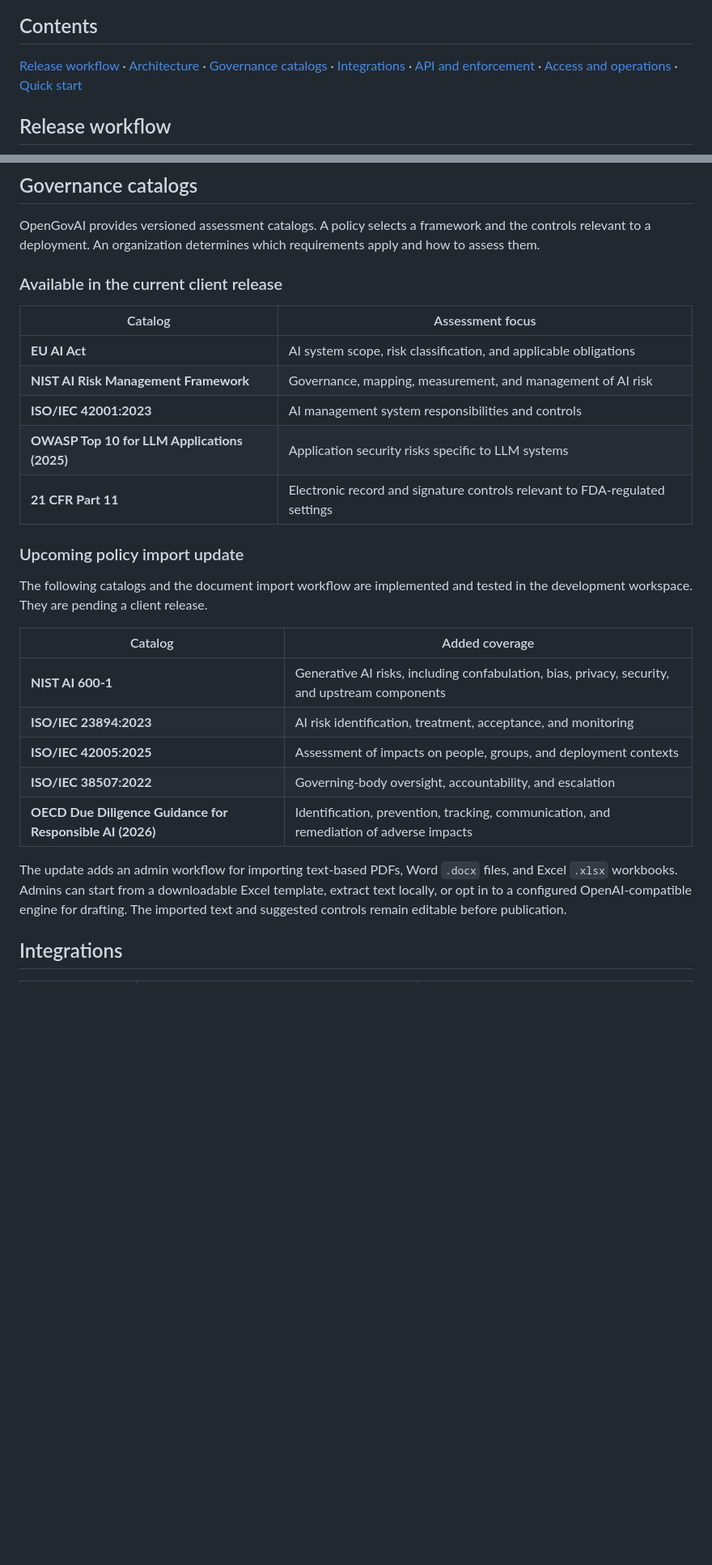
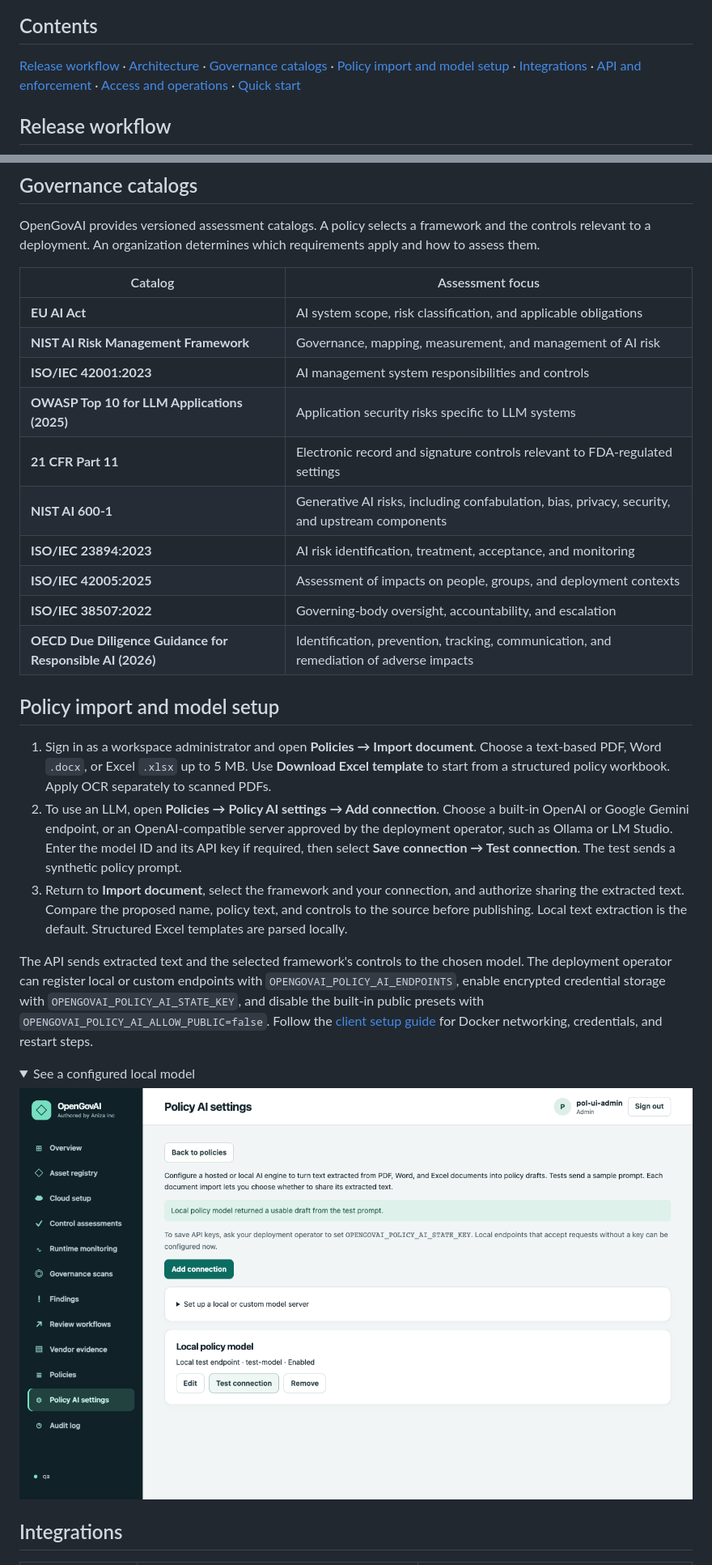
Before and after one commit to sjanizacorp/opengovai, a Markdown page: README.md, 2 parts joined by grey strips. Shown at 81% size. Drawn GitHub-style; pictures changed too: v5/screenshots/policy-ai-settings.png (added); folded sections open; blank space fills up the shorter version.

Commit message:
Publish OpenGovAI v5.0.3 policy imports and model setup

```diff
--- a/README.md
+++ b/README.md
@@ -10,7 +10,7 @@ OpenGovAI helps organizations decide whether an AI deployment is ready for relea
 
 ## Contents
 
-[Release workflow](#release-workflow) · [Architecture](#deployment-architecture) · [Governance catalogs](#governance-catalogs) · [Integrations](#integrations) · [API and enforcement](#api-and-enforcement) · [Access and operations](#access-and-operations) · [Quick start](#quick-start)
+[Release workflow](#release-workflow) · [Architecture](#deployment-architecture) · [Governance catalogs](#governance-catalogs) · [Policy import and model setup](#policy-import-and-model-setup) · [Integrations](#integrations) · [API and enforcement](#api-and-enforcement) · [Access and operations](#access-and-operations) · [Quick start](#quick-start)
 
 ## Release workflow
 
@@ -74,8 +74,6 @@ flowchart LR
 
 OpenGovAI provides versioned assessment catalogs. A policy selects a framework and the controls relevant to a deployment. An organization determines which requirements apply and how to assess them.
 
-### Available in the current client release
-
 | Catalog | Assessment focus |
 | --- | --- |
 | **EU AI Act** | AI system scope, risk classification, and applicable obligations |
@@ -83,20 +81,26 @@ OpenGovAI provides versioned assessment catalogs. A policy selects a framework a
 | **ISO/IEC 42001:2023** | AI management system responsibilities and controls |
 | **OWASP Top 10 for LLM Applications (2025)** | Application security risks specific to LLM systems |
 | **21 CFR Part 11** | Electronic record and signature controls relevant to FDA-regulated settings |
-
-### Upcoming policy import update
-
-The following catalogs and the document import workflow are implemented and tested in the development workspace. They are pending a client release.
-
-| Catalog | Added coverage |
-| --- | --- |
 | **NIST AI 600-1** | Generative AI risks, including confabulation, bias, privacy, security, and upstream components |
 | **ISO/IEC 23894:2023** | AI risk identification, treatment, acceptance, and monitoring |
 | **ISO/IEC 42005:2025** | Assessment of impacts on people, groups, and deployment contexts |
 | **ISO/IEC 38507:2022** | Governing-body oversight, accountability, and escalation |
 | **OECD Due Diligence Guidance for Responsible AI (2026)** | Identification, prevention, tracking, communication, and remediation of adverse impacts |
 
-The update adds an admin workflow for importing text-based PDFs, Word `.docx` files, and Excel `.xlsx` workbooks. Admins can start from a downloadable Excel template, extract text locally, or opt in to a configured OpenAI-compatible engine for drafting. The imported text and suggested controls remain editable before publication.
+## Policy import and model setup
+
+1. Sign in as a workspace administrator and open **Policies → Import document**. Choose a text-based PDF, Word `.docx`, or Excel `.xlsx` up to 5 MB. Use **Download Excel template** to start from a structured policy workbook. Apply OCR separately to scanned PDFs.
+2. To use an LLM, open **Policies → Policy AI settings → Add connection**. Choose a built-in OpenAI or Google Gemini endpoint, or an OpenAI-compatible server approved by the deployment operator, such as Ollama or LM Studio. Enter the model ID and its API key if required, then select **Save connection → Test connection**. The test sends a synthetic policy prompt.
+3. Return to **Import document**, select the framework and your connection, and authorize sharing the extracted text. Compare the proposed name, policy text, and controls to the source before publishing. Local text extraction is the default. Structured Excel templates are parsed locally.
+
+The API sends extracted text and the selected framework's controls to the chosen model. The deployment operator can register local or custom endpoints with `OPENGOVAI_POLICY_AI_ENDPOINTS`, enable encrypted credential storage with `OPENGOVAI_POLICY_AI_STATE_KEY`, and disable the built-in public presets with `OPENGOVAI_POLICY_AI_ALLOW_PUBLIC=false`. Follow the [client setup guide](v5/CLIENT-GUIDE.md#connect-a-local-or-hosted-language-model) for Docker networking, credentials, and restart steps.
+
+<details>
+<summary>See a configured local model</summary>
+
+![Policy AI settings with a local connection and a successful draft test](v5/screenshots/policy-ai-settings.png)
+
+</details>
 
 ## Integrations
 
```
Also changed, not shown: other parts of README.md (+3 -3 lines), v5/CLIENT-GUIDE.md (+49 -0 lines), v5/README.md (+20 -16 lines), v5/screenshots/policy-document-import.png (added), 6 other files.
